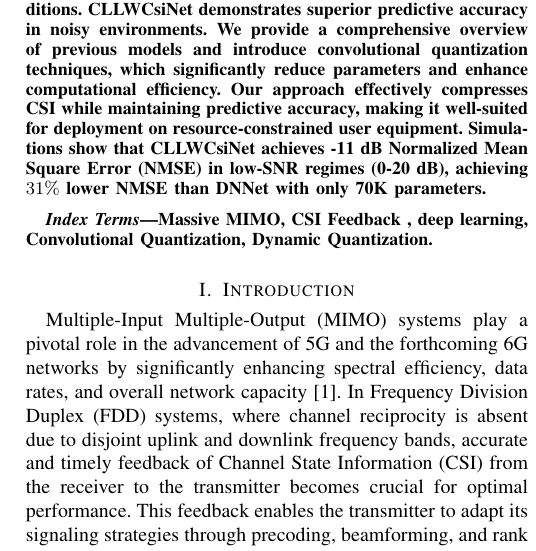
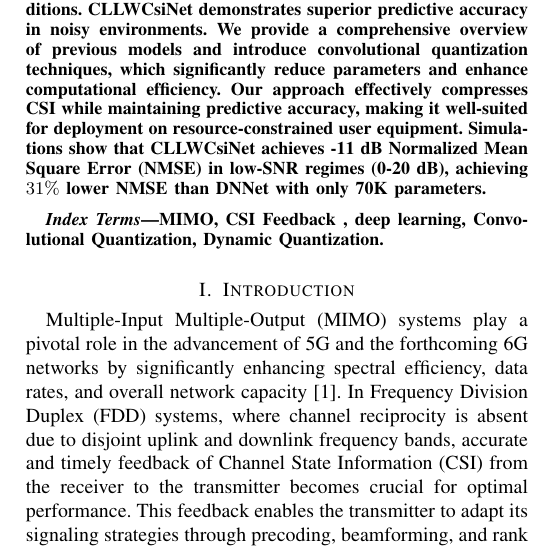
Before and after one commit to FardadAnsari/Paper-revision, a LaTeX paper (Revise-version.tex): part of one column of page 1 of 13, cut so that both start at the same text. Compiled offline with pdfLaTeX.

Commit message:
txs auto checkin

```diff
--- a/Revise-version.tex
+++ b/Revise-version.tex
@@ -60,7 +60,7 @@ Simulations show that CLLWCsiNet achieves -11 dB Normalized Mean Square Error (N
 \end{abstract}
 
 \begin{IEEEkeywords}
-Massive MIMO, CSI Feedback , deep learning, Convolutional Quantization,
+MIMO, CSI Feedback , deep learning, Convolutional Quantization,
 Dynamic Quantization.
 \end{IEEEkeywords}
 
```
